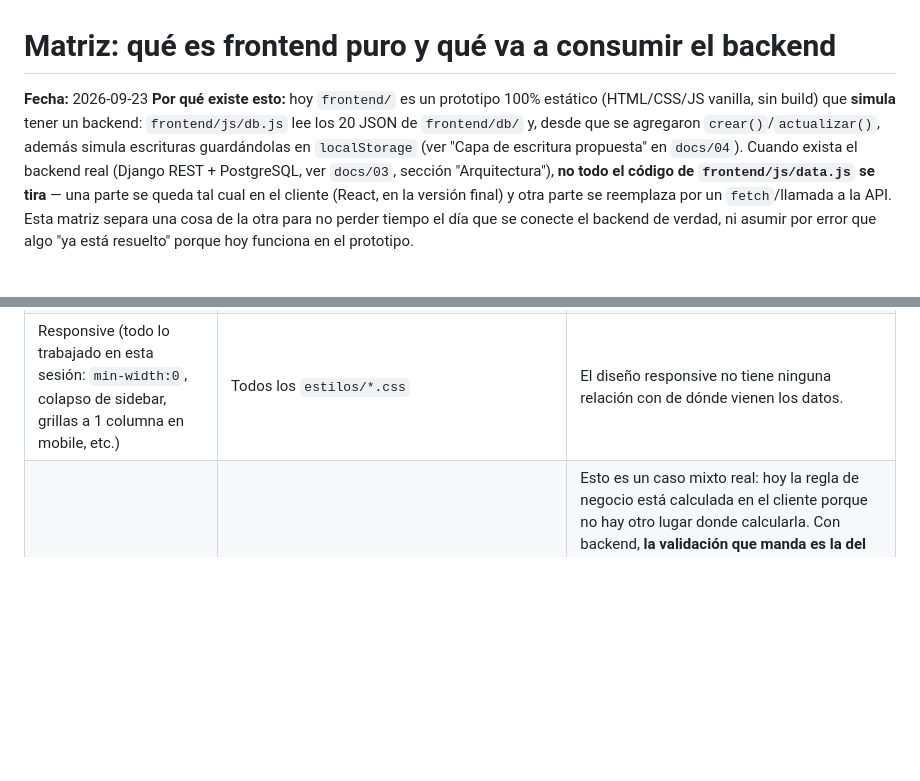
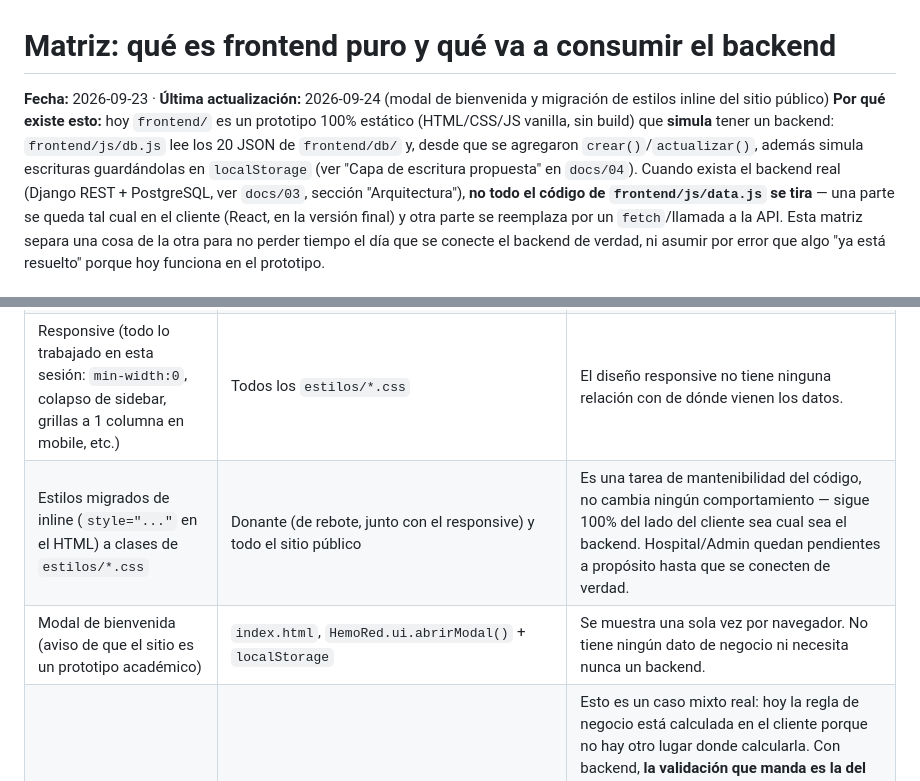
Before and after one commit to Andrea-Sanchez-Liporace/hemored-prototipo, a Markdown page: docs/05-matriz-frontend-backend.md, 2 parts joined by grey strips. GitHub-like rendering; blank space fills up the shorter version.

```diff
--- a/docs/05-matriz-frontend-backend.md
+++ b/docs/05-matriz-frontend-backend.md
@@ -1,6 +1,6 @@
 # Matriz: qué es frontend puro y qué va a consumir el backend
 
-**Fecha:** 2026-09-23
+**Fecha:** 2026-09-23 · **Última actualización:** 2026-09-24 (modal de bienvenida y migración de estilos inline del sitio público)
 **Por qué existe esto:** hoy `frontend/` es un prototipo 100% estático (HTML/CSS/JS vanilla, sin build) que **simula** tener un backend: `frontend/js/db.js` lee los 20 JSON de `frontend/db/` y, desde que se agregaron `crear()`/`actualizar()`, además simula escrituras guardándolas en `localStorage` (ver "Capa de escritura propuesta" en `docs/04`). Cuando exista el backend real (Django REST + PostgreSQL, ver `docs/03`, sección "Arquitectura"), **no todo el código de `frontend/js/data.js` se tira** — una parte se queda tal cual en el cliente (React, en la versión final) y otra parte se reemplaza por un `fetch`/llamada a la API. Esta matriz separa una cosa de la otra para no perder tiempo el día que se conecte el backend de verdad, ni asumir por error que algo "ya está resuelto" porque hoy funciona en el prototipo.
 
 ## Cómo leer esto
@@ -28,6 +28,8 @@
 | Mostrar/ocultar contraseña en inputs | `HemoRed.ui.mejorarPasswords()` | Igual. |
 | Tooltips (`data-tooltip`) | `global.css` | Igual. |
 | Responsive (todo lo trabajado en esta sesión: `min-width:0`, colapso de sidebar, grillas a 1 columna en mobile, etc.) | Todos los `estilos/*.css` | El diseño responsive no tiene ninguna relación con de dónde vienen los datos. |
+| Estilos migrados de inline (`style="..."` en el HTML) a clases de `estilos/*.css` | Donante (de rebote, junto con el responsive) y todo el sitio público | Es una tarea de mantenibilidad del código, no cambia ningún comportamiento — sigue 100% del lado del cliente sea cual sea el backend. Hospital/Admin quedan pendientes a propósito hasta que se conecten de verdad. |
+| Modal de bienvenida (aviso de que el sitio es un prototipo académico) | `index.html`, `HemoRed.ui.abrirModal()` + `localStorage` | Se muestra una sola vez por navegador. No tiene ningún dato de negocio ni necesita nunca un backend. |
 | Cálculo de "elegibilidad para donar" mostrado ANTES de reservar (edad, peso, 90 días) | `verificarElegibilidadReserva()`, `campana_detalle.html`/`dashboard.html` | Esto es un caso mixto real: hoy la regla de negocio está calculada en el cliente porque no hay otro lugar donde calcularla. Con backend, **la validación que manda es la del servidor** (ver fila correspondiente en la sección 2) — pero tiene sentido dejar una copia liviana de la misma regla en el cliente para avisar al donante de entrada, sin que tenga que llenar todo el formulario y recién ahí enterarse. Por eso queda en las dos listas: la versión "seria" es 🔌, esta es la versión de UX inmediata. |
 
 ---
```
Also changed, not shown: docs/06-matriz-flujos-prioridad.md (+18 -2 lines).
